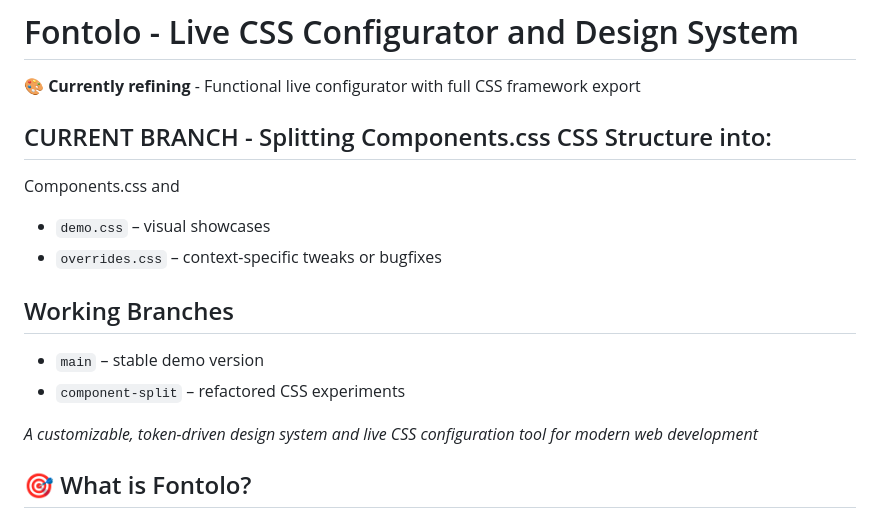
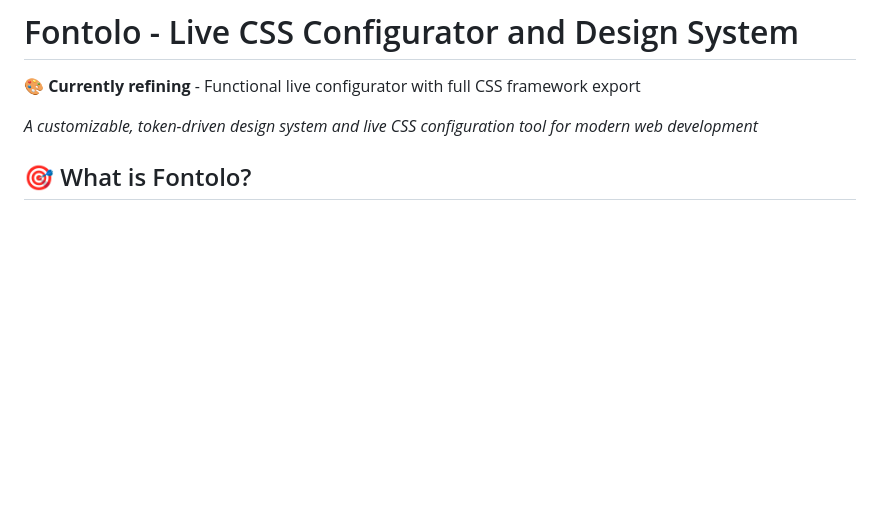
Before and after one commit to CseperkePapp/fontolo, a Markdown page: README.md, the part around the change. Drawn GitHub-style; blank space fills up the shorter version.

Commit message:
Update README.md
removed branch info after pulling the branch

```diff
--- a/README.md
+++ b/README.md
@@ -1,17 +1,6 @@
 # Fontolo - Live CSS Configurator and Design System
 
 🎨 **Currently refining** - Functional live configurator with full CSS framework export
-
-## CURRENT BRANCH - Splitting Components.css CSS Structure into:
-
-Components.css and
-- `demo.css` – visual showcases
-- `overrides.css` – context-specific tweaks or bugfixes
-
-## Working Branches
-
-- `main` – stable demo version
-- `component-split` – refactored CSS experiments
 
 *A customizable, token-driven design system and live CSS configuration tool for modern web development*
 
```
